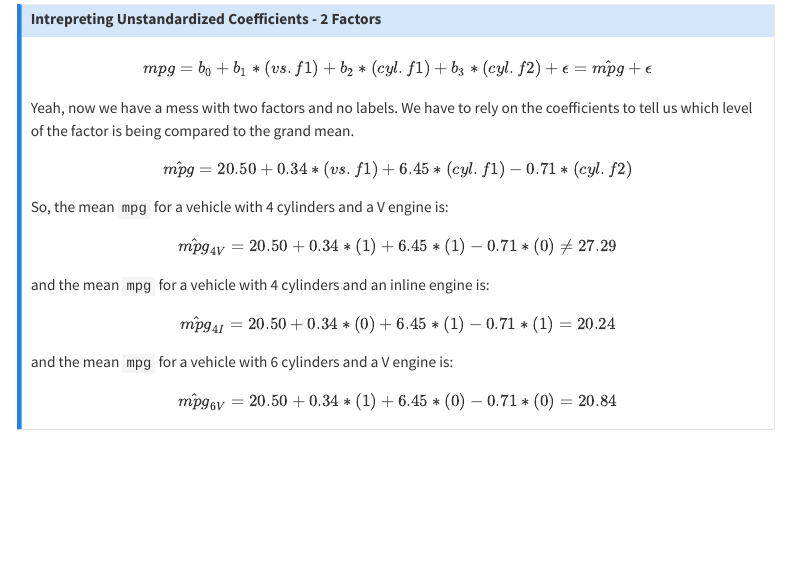
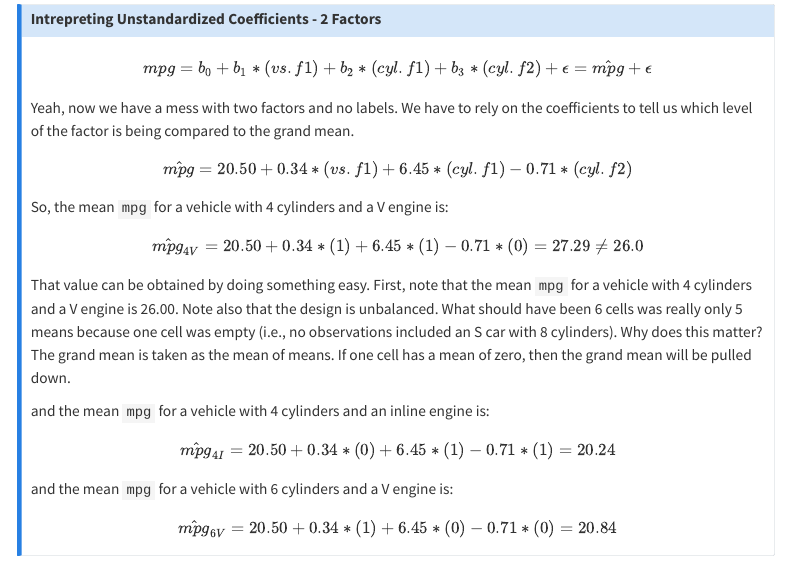
Before and after one commit to pem725/PSYC643_Syllabus, a Quarto document (week5to10.qmd): the page in a window 1100 px wide, from 14120 px down. Rendered offline with R 4.5, knitr and Pandoc in place of Quarto, with nearby package versions; some code elsewhere in the file could not run offline; menus at the side of the page are left out.

Commit message:
fixed 4v and added text.

```diff
--- a/week5to10.qmd
+++ b/week5to10.qmd
@@ -467,7 +467,10 @@ $$\hat{mpg} = 20.50 + 0.34 * (vs.f1) + 6.45 * (cyl.f1) - 0.71 * (cyl.f2)$$
 
 So, the mean `mpg` for a vehicle with 4 cylinders and a V engine is:
 
-$$\hat{mpg}_{4V} = 20.50 + 0.34 * (1) + 6.45 * (1) - 0.71 * (0) \ne 27.29$$
+$$\hat{mpg}_{4V} = 20.50 + 0.34 * (1) + 6.45 * (1) - 0.71 * (0) = 27.29 \ne 26.0$$
+
+That value can be obtained by doing something easy.  First, note that the mean `mpg` for a vehicle with 4 cylinders and a V engine is 26.00.  Note also that the design is unbalanced.  What should have been 6 cells was really only 5 means because one cell was empty (i.e., no observations included an S car with 8 cylinders).  Why does this matter?  The grand mean is taken as the mean of means.  If one cell has a mean of zero, then the grand mean will be pulled down.
+
 
 and the mean `mpg` for a vehicle with 4 cylinders and an inline engine is:
 
```
